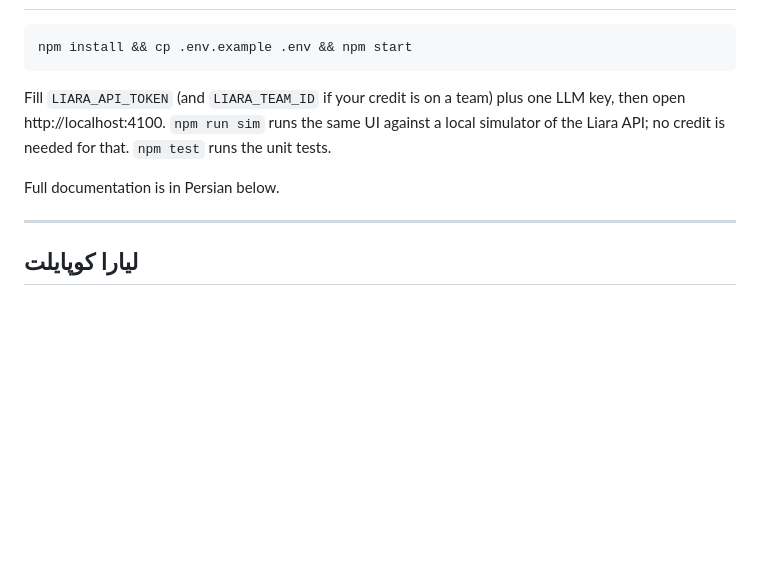
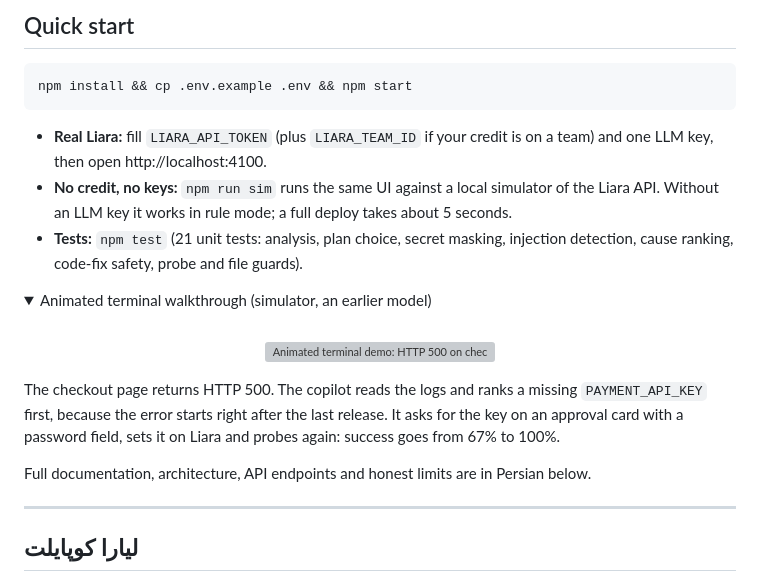
Before and after one commit to ssepehrnoush/liara-copilot, a Markdown page: README.md, the part around one of its changes. GitHub-like rendering; folded sections open; blank space fills up the shorter version; grey boxes are pictures that could not be loaded.

````diff
--- a/README.md
+++ b/README.md
@@ -35,11 +76,21 @@ A captured run (simulator backend, recorded with an earlier model; the copilot n
+## Quick start
 
 ```bash
 npm install && cp .env.example .env && npm start
 ```
 
-Fill `LIARA_API_TOKEN` (and `LIARA_TEAM_ID` if your credit is on a team) plus one LLM key, then open http://localhost:4100. `npm run sim` runs the same UI against a local simulator of the Liara API; no credit is needed for that. `npm test` runs the unit tests.
+- **Real Liara:** fill `LIARA_API_TOKEN` (plus `LIARA_TEAM_ID` if your credit is on a team) and one LLM key, then open http://localhost:4100.
+- **No credit, no keys:** `npm run sim` runs the same UI against a local simulator of the Liara API. Without an LLM key it works in rule mode; a full deploy takes about 5 seconds.
+- **Tests:** `npm test` (21 unit tests: analysis, plan choice, secret masking, injection detection, cause ranking, code-fix safety, probe and file guards).
 
-Full documentation is in Persian below.
+<details>
+<summary>Animated terminal walkthrough (simulator, an earlier model)</summary>
+<br>
+<p align="center"><img src="assets/demo.svg" alt="Animated terminal demo: HTTP 500 on checkout, diagnosis from logs, approval card, fix, verified" width="780"></p>
+The checkout page returns HTTP 500. The copilot reads the logs and ranks a missing <code>PAYMENT_API_KEY</code> first, because the error starts right after the last release. It asks for the key on an approval card with a password field, sets it on Liara and probes again: success goes from 67% to 100%.
+</details>
+
+Full documentation, architecture, API endpoints and honest limits are in Persian below.
 
 ---
 
````
Also changed, not shown: other parts of README.md (+63 -22 lines), assets/demo-poster.jpg (added), docs/poster.jpg (added), 3 other files.
